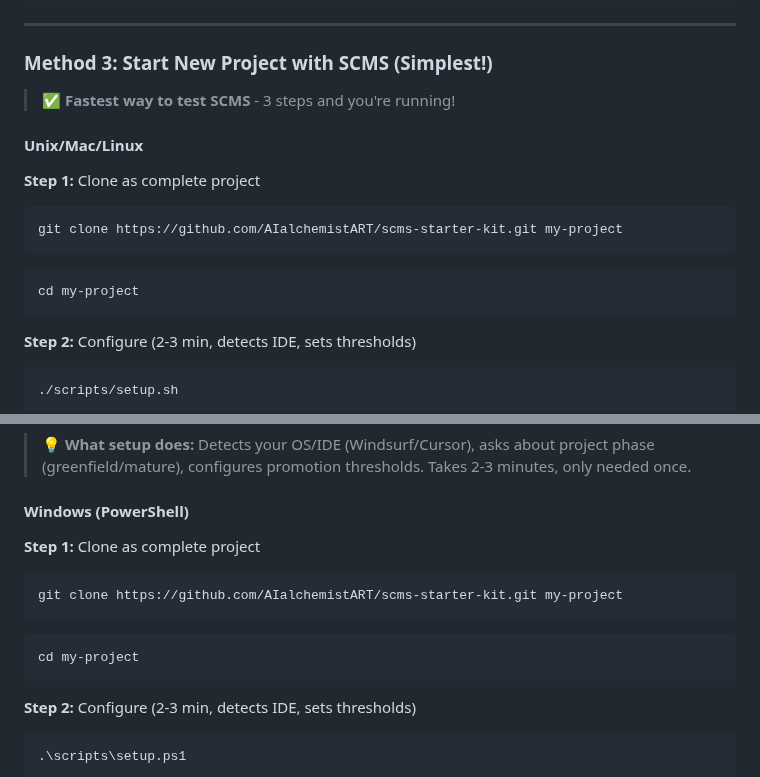
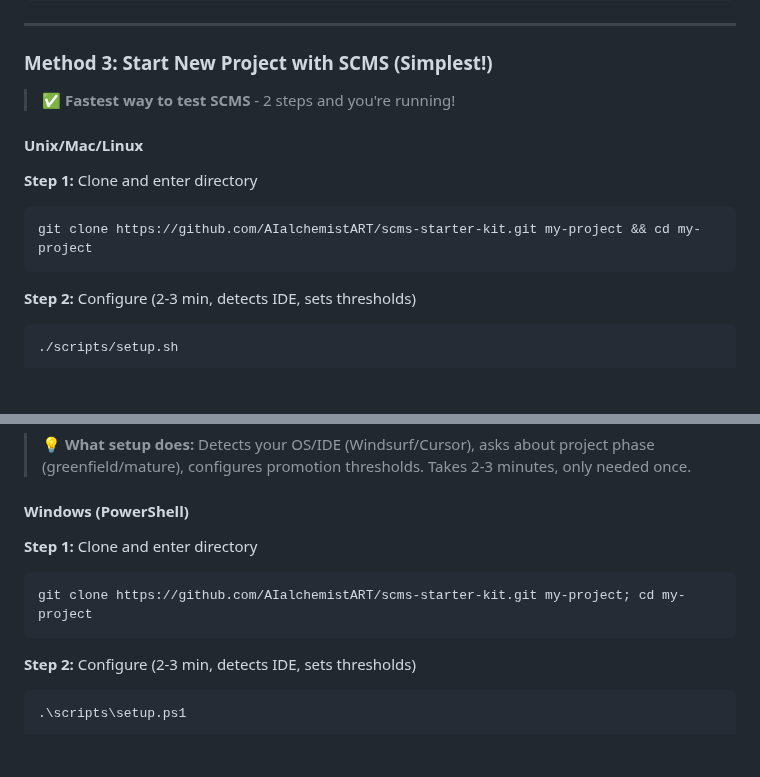
Before and after one commit to AIalchemistART/scms-starter-kit, a Markdown page: SETUP.md, 2 parts joined by grey strips. Drawn GitHub-style; blank space fills up the shorter version.

````diff
--- a/SETUP.md
+++ b/SETUP.md
@@ -156,16 +156,13 @@ rm ~/Downloads/scms.zip
 
 ### Method 3: Start New Project with SCMS (Simplest!)
 
-> **✅ Fastest way to test SCMS** - 3 steps and you're running!
+> **✅ Fastest way to test SCMS** - 2 steps and you're running!
 
 #### Unix/Mac/Linux
 
-**Step 1:** Clone as complete project
+**Step 1:** Clone and enter directory
 ```bash
-git clone https://github.com/AIalchemistART/scms-starter-kit.git my-project
-```
-```bash
-cd my-project
+git clone https://github.com/AIalchemistART/scms-starter-kit.git my-project && cd my-project
 ```
 
 **Step 2:** Configure (2-3 min, detects IDE, sets thresholds)
@@ -184,12 +181,9 @@ npm run dashboard:app
 
 #### Windows (PowerShell)
 
-**Step 1:** Clone as complete project
+**Step 1:** Clone and enter directory
 ```powershell
-git clone https://github.com/AIalchemistART/scms-starter-kit.git my-project
-```
-```powershell
-cd my-project
+git clone https://github.com/AIalchemistART/scms-starter-kit.git my-project; cd my-project
 ```
 
 **Step 2:** Configure (2-3 min, detects IDE, sets thresholds)
````
Also changed, not shown: README.md (+7 -17 lines).
